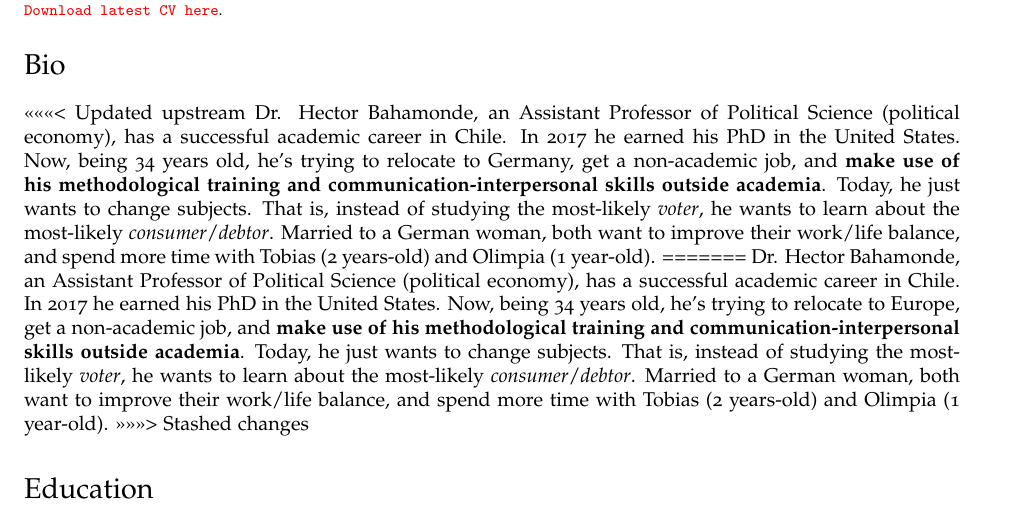
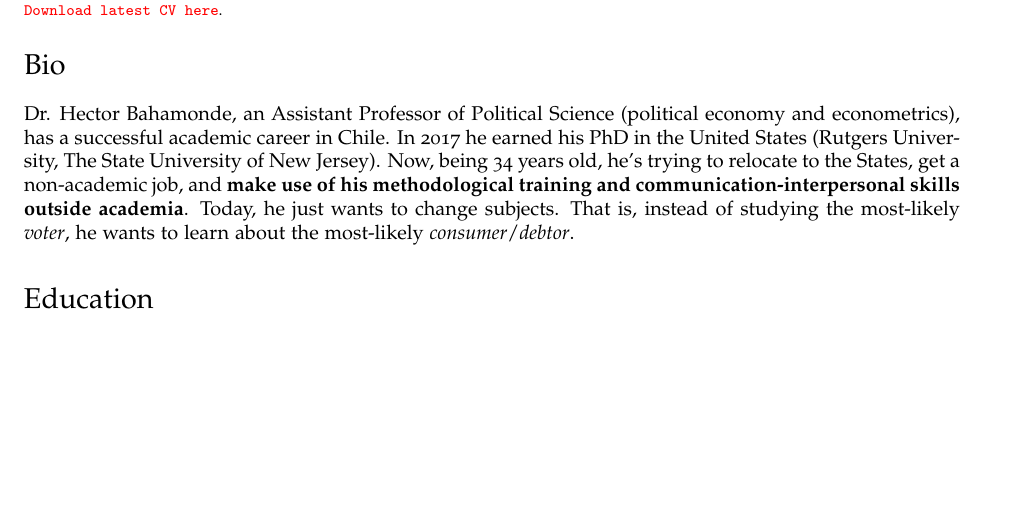
Before and after one commit to hbahamonde/Job_Market, a LaTeX CV (Bahamonde_NA_CV.tex): part of page 1 of 4 before the commit and part of page 1 of 3 after it, cut so that both start at the same text, the shorter picture padded with empty space. The pictures show the PDF file Bahamonde_NA_CV.pdf that the author committed with the source.

Commit message:
adds US and German intro paragraphs

```diff
--- a/Bahamonde_NA_CV.tex
+++ b/Bahamonde_NA_CV.tex
@@ -142,13 +142,11 @@ CV last updated: \today. \\
 %%%%%%%%%%%%%%%%%%%%%%%%%%%%%%%%%%%%%%%%%%%%%%%%%%
 \section*{Bio}
 
-<<<<<<< Updated upstream
-Dr. Hector Bahamonde, an Assistant Professor of Political Science (political economy), has a successful academic career in Chile. In 2017 he earned his PhD in the United States. Now, being 34 years old, he's trying to relocate to Germany, get a non-academic job, and {\bf make use of his methodological training and communication-interpersonal skills outside academia}. Today, he just wants to change subjects. That is, instead of studying the most-likely \emph{voter}, he wants to learn about the most-likely \emph{consumer}/\emph{debtor}. Married to a German woman, both want to improve their work/life balance, and spend more time with Tobias (2 years-old) and Olimpia (1 year-old).
-=======
-Dr. Hector Bahamonde, an Assistant Professor of Political Science (political economy), has a successful academic career in Chile. In 2017 he earned his PhD in the United States. Now, being 34 years old, he's trying to relocate to Europe, get a non-academic job, and {\bf make use of his methodological training and communication-interpersonal skills outside academia}. Today, he just wants to change subjects. That is, instead of studying the most-likely \emph{voter}, he wants to learn about the most-likely \emph{consumer}/\emph{debtor}. Married to a German woman, both want to improve their work/life balance, and spend more time with Tobias (2 years-old) and Olimpia (1 year-old).
->>>>>>> Stashed changes
+% Europe
+% Dr. Hector Bahamonde, an Assistant Professor of Political Science (political economy and econometrics), has a successful academic career in Chile. In 2017 he earned his PhD in the United States (Rutgers University, The State University of New Jersey). Now, being 34 years old, he's trying to relocate to Germany, get a non-academic job, and {\bf make use of his methodological training and communication-interpersonal skills outside academia}. Today, he just wants to change subjects. That is, instead of studying the most-likely \emph{voter}, he wants to learn about the most-likely \emph{consumer}/\emph{debtor}. Married to a German woman, both want to improve their work/life balance, and spend more time with Tobias (2 years-old) and Olimpia (1 year-old).
 
-
+% US
+Dr. Hector Bahamonde, an Assistant Professor of Political Science (political economy and econometrics), has a successful academic career in Chile. In 2017 he earned his PhD in the United States (Rutgers University, The State University of New Jersey). Now, being 34 years old, he's trying to relocate to the States, get a non-academic job, and {\bf make use of his methodological training and communication-interpersonal skills outside academia}. Today, he just wants to change subjects. That is, instead of studying the most-likely \emph{voter}, he wants to learn about the most-likely \emph{consumer}/\emph{debtor}.
 
 %%%%%%%%%%%%%%%%%%%%%%%%%%%%%%%%%%%%%%%%%%%%%%%%%%
 % Education
```
Also changed, not shown: Bahamonde_NA_CV.pdf.
